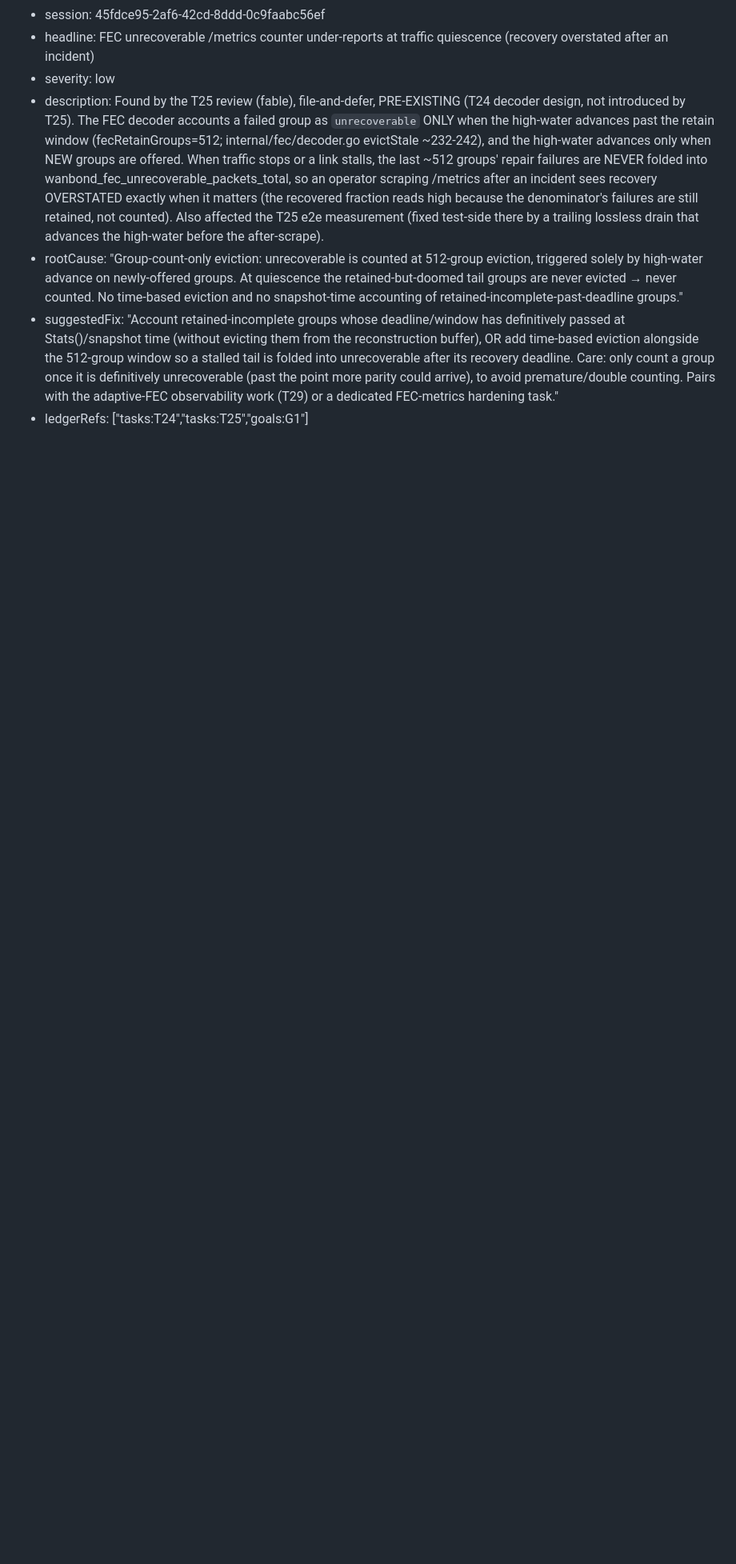
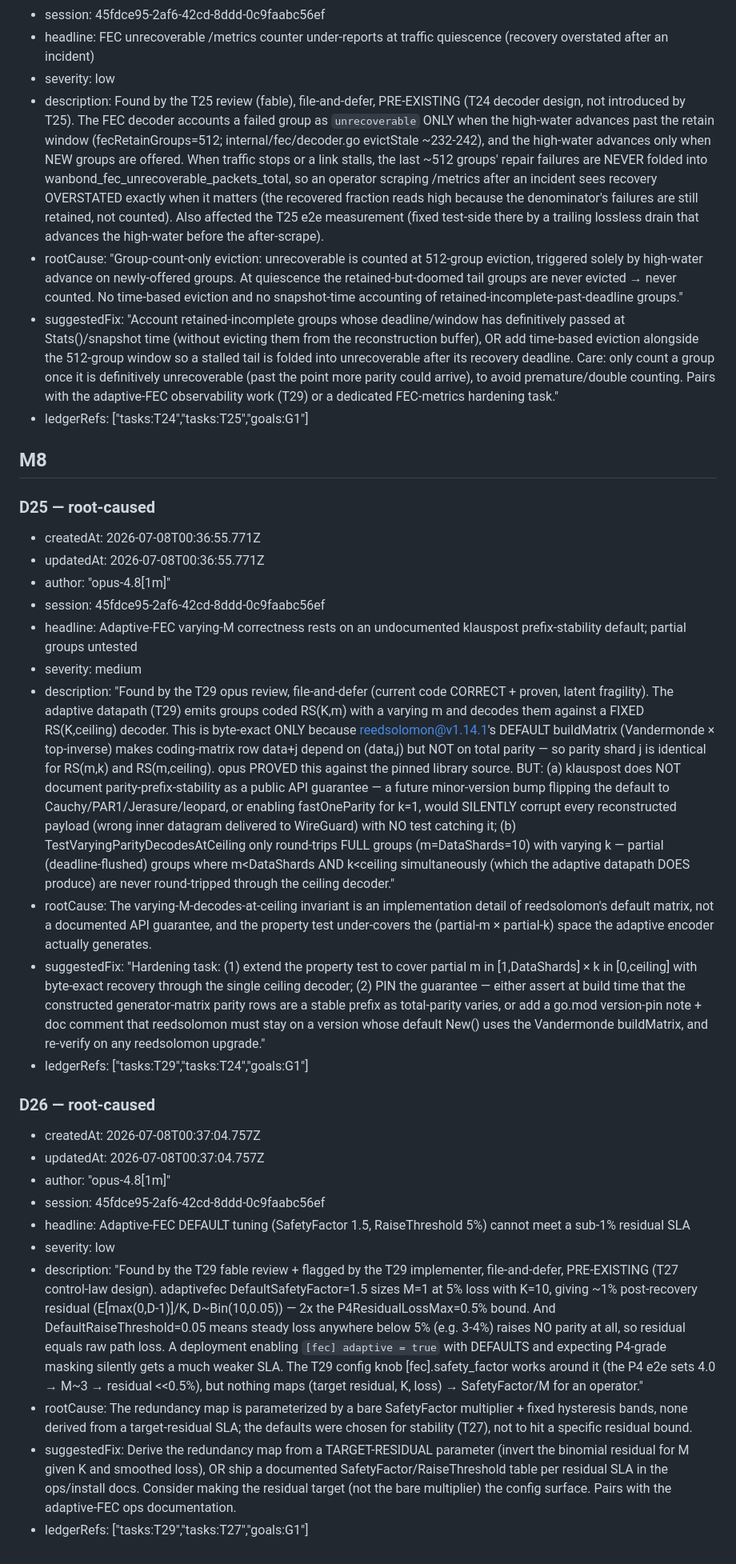
Before and after one commit to 7mind/fecalia, a Markdown page: .cq/defects.md, the part around one of its changes. Shown at 80% size. Rendered like a GitHub page; blank space fills up the shorter version.

Commit message:
chore(ledger): file D25 (adaptive-FEC prefix-consistency pinning, medium) + D26 (adaptive default tuning vs 0.5% SLA, low) — T29 review, deferred

```diff
--- a/.cq/defects.md
+++ b/.cq/defects.md
@@ -339,3 +339,31 @@ archives: []
 - rootCause: "Group-count-only eviction: unrecoverable is counted at 512-group eviction, triggered solely by high-water advance on newly-offered groups. At quiescence the retained-but-doomed tail groups are never evicted → never counted. No time-based eviction and no snapshot-time accounting of retained-incomplete-past-deadline groups."
 - suggestedFix: "Account retained-incomplete groups whose deadline/window has definitively passed at Stats()/snapshot time (without evicting them from the reconstruction buffer), OR add time-based eviction alongside the 512-group window so a stalled tail is folded into unrecoverable after its recovery deadline. Care: only count a group once it is definitively unrecoverable (past the point more parity could arrive), to avoid premature/double counting. Pairs with the adaptive-FEC observability work (T29) or a dedicated FEC-metrics hardening task."
 - ledgerRefs: ["tasks:T24","tasks:T25","goals:G1"]
+
+## M8
+
+### D25 — root-caused
+
+- createdAt: 2026-07-08T00:36:55.771Z
+- updatedAt: 2026-07-08T00:36:55.771Z
+- author: "opus-4.8[1m]"
+- session: 45fdce95-2af6-42cd-8ddd-0c9faabc56ef
+- headline: Adaptive-FEC varying-M correctness rests on an undocumented klauspost prefix-stability default; partial groups untested
+- severity: medium
+- description: "Found by the T29 opus review, file-and-defer (current code CORRECT + proven, latent fragility). The adaptive datapath (T29) emits groups coded RS(K,m) with a varying m and decodes them against a FIXED RS(K,ceiling) decoder. This is byte-exact ONLY because reedsolomon@v1.14.1's DEFAULT buildMatrix (Vandermonde × top-inverse) makes coding-matrix row data+j depend on (data,j) but NOT on total parity — so parity shard j is identical for RS(m,k) and RS(m,ceiling). opus PROVED this against the pinned library source. BUT: (a) klauspost does NOT document parity-prefix-stability as a public API guarantee — a future minor-version bump flipping the default to Cauchy/PAR1/Jerasure/leopard, or enabling fastOneParity for k=1, would SILENTLY corrupt every reconstructed payload (wrong inner datagram delivered to WireGuard) with NO test catching it; (b) TestVaryingParityDecodesAtCeiling only round-trips FULL groups (m=DataShards=10) with varying k — partial (deadline-flushed) groups where m<DataShards AND k<ceiling simultaneously (which the adaptive datapath DOES produce) are never round-tripped through the ceiling decoder."
+- rootCause: The varying-M-decodes-at-ceiling invariant is an implementation detail of reedsolomon's default matrix, not a documented API guarantee, and the property test under-covers the (partial-m × partial-k) space the adaptive encoder actually generates.
+- suggestedFix: "Hardening task: (1) extend the property test to cover partial m in [1,DataShards] × k in [0,ceiling] with byte-exact recovery through the single ceiling decoder; (2) PIN the guarantee — either assert at build time that the constructed generator-matrix parity rows are a stable prefix as total-parity varies, or add a go.mod version-pin note + doc comment that reedsolomon must stay on a version whose default New() uses the Vandermonde buildMatrix, and re-verify on any reedsolomon upgrade."
+- ledgerRefs: ["tasks:T29","tasks:T24","goals:G1"]
+
+### D26 — root-caused
+
+- createdAt: 2026-07-08T00:37:04.757Z
+- updatedAt: 2026-07-08T00:37:04.757Z
+- author: "opus-4.8[1m]"
+- session: 45fdce95-2af6-42cd-8ddd-0c9faabc56ef
+- headline: Adaptive-FEC DEFAULT tuning (SafetyFactor 1.5, RaiseThreshold 5%) cannot meet a sub-1% residual SLA
+- severity: low
+- description: "Found by the T29 fable review + flagged by the T29 implementer, file-and-defer, PRE-EXISTING (T27 control-law design). adaptivefec DefaultSafetyFactor=1.5 sizes M=1 at 5% loss with K=10, giving ~1% post-recovery residual (E[max(0,D-1)]/K, D~Bin(10,0.05)) — 2x the P4ResidualLossMax=0.5% bound. And DefaultRaiseThreshold=0.05 means steady loss anywhere below 5% (e.g. 3-4%) raises NO parity at all, so residual equals raw path loss. A deployment enabling `[fec] adaptive = true` with DEFAULTS and expecting P4-grade masking silently gets a much weaker SLA. The T29 config knob [fec].safety_factor works around it (the P4 e2e sets 4.0 → M~3 → residual <<0.5%), but nothing maps (target residual, K, loss) → SafetyFactor/M for an operator."
+- rootCause: The redundancy map is parameterized by a bare SafetyFactor multiplier + fixed hysteresis bands, none derived from a target-residual SLA; the defaults were chosen for stability (T27), not to hit a specific residual bound.
+- suggestedFix: Derive the redundancy map from a TARGET-RESIDUAL parameter (invert the binomial residual for M given K and smoothed loss), OR ship a documented SafetyFactor/RaiseThreshold table per residual SLA in the ops/install docs. Consider making the residual target (not the bare multiplier) the config surface. Pairs with the adaptive-FEC ops documentation.
+- ledgerRefs: ["tasks:T29","tasks:T27","goals:G1"]
```
Also changed, not shown: other parts of .cq/defects.md (+1 -1 lines).
